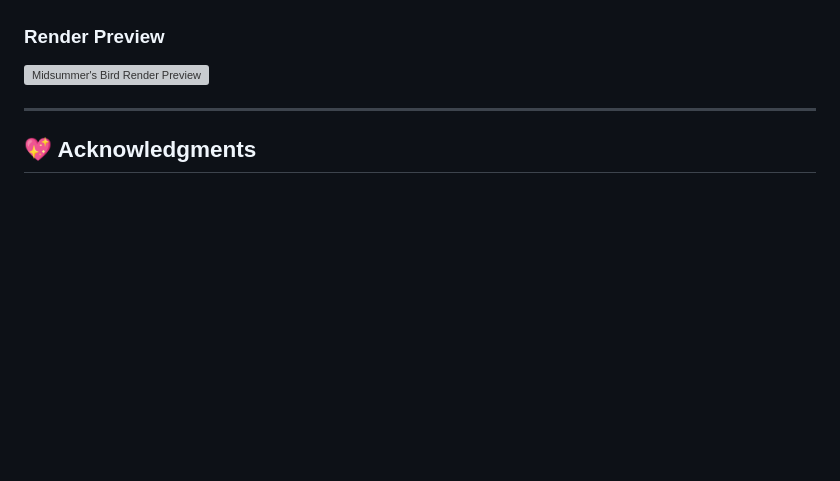
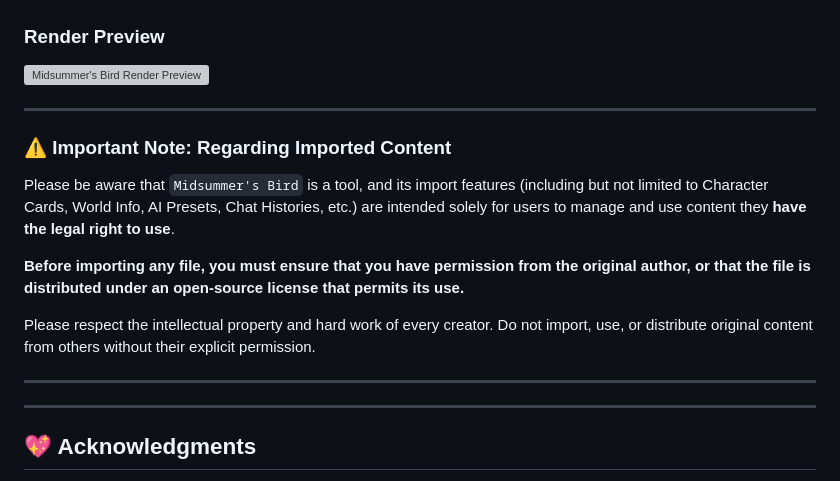
Before and after one commit to 17X61/Midsummer-s-Bird, a Markdown page: README.md, the part around the change. Drawn GitHub-style; blank space fills up the shorter version; grey boxes are pictures that could not be loaded.

```diff
--- a/README.md
+++ b/README.md
@@ -411,6 +411,23 @@ This project is licensed under the MIT License - see the [LICENSE](https://www.g
 
 ![Midsummer's Bird Render Preview](https://files.catbox.moe/qzbjn9.jpg)
 
+
+
+---
+
+### ⚠️ **Important Note: Regarding Imported Content**
+
+Please be aware that `Midsummer's Bird` is a tool, and its import features (including but not limited to Character Cards, World Info, AI Presets, Chat Histories, etc.) are intended solely for users to manage and use content they **have the legal right to use**.
+
+**Before importing any file, you must ensure that you have permission from the original author, or that the file is distributed under an open-source license that permits its use.**
+
+Please respect the intellectual property and hard work of every creator. Do not import, use, or distribute original content from others without their explicit permission.
+
+---
+
+
+
+
 -----
 
 ## 💖 Acknowledgments
```
